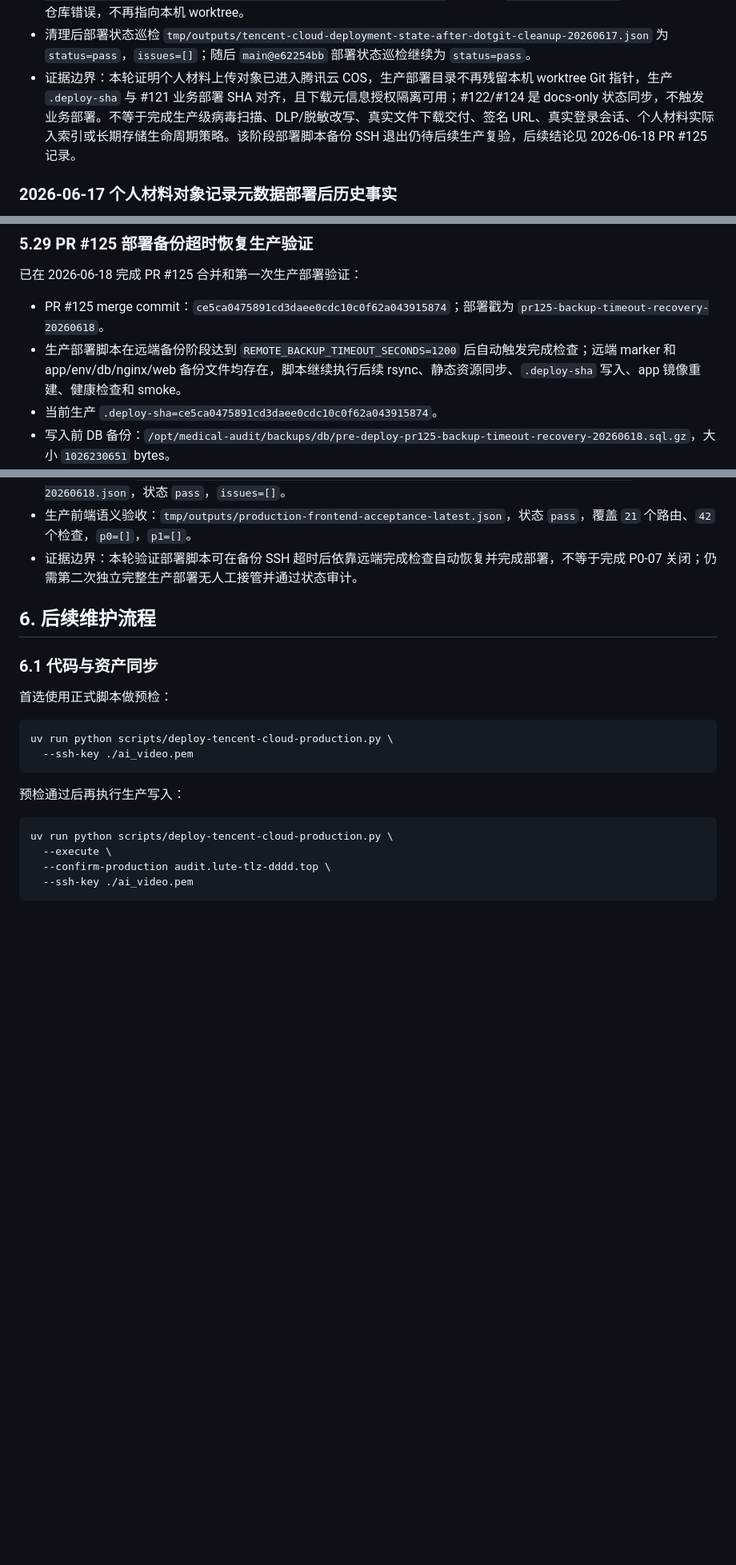
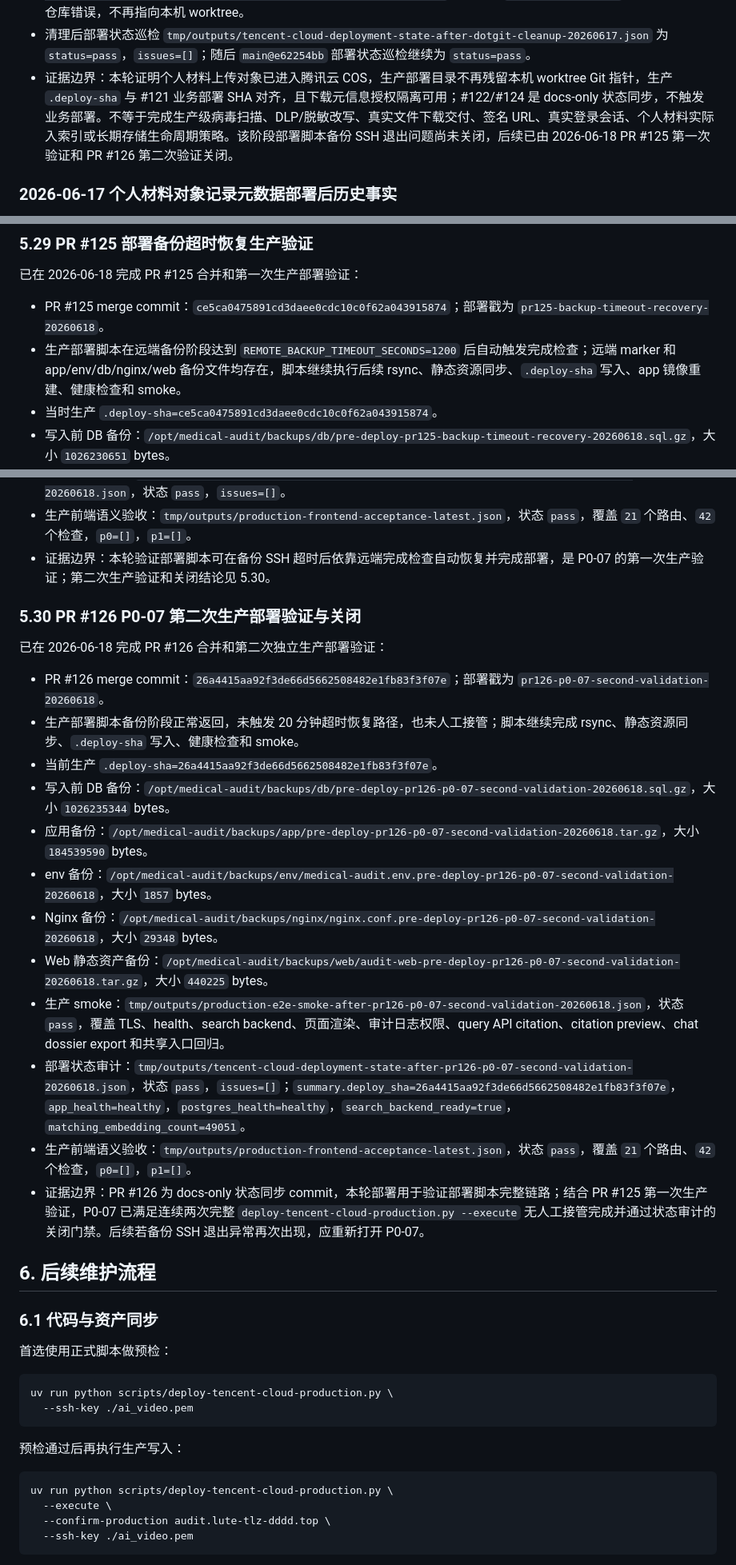
Before and after one commit to zjgulai/medical-audit, a Markdown page: docs/workflows/workflow-tencent-cloud-audit-deployment-stable.md, 3 parts joined by grey strips. Shown at 80% size. Rendered like a GitHub page; blank space fills up the shorter version.

Commit message:
docs: close out P0-07 deployment validation

```diff
--- a/docs/workflows/workflow-tencent-cloud-audit-deployment-stable.md
+++ b/docs/workflows/workflow-tencent-cloud-audit-deployment-stable.md
@@ -69,7 +82,7 @@ source: human+ai
 - PR #118 `codex/production-dotgit-cleanup` 已合并并随 `main@936d50af` 轻量部署；部署脚本现在同时排除 `.git` 文件和 `.git/` 目录，并在远端同步清理阶段仅删除 app 根目录 `.git` 单文件。
 - 生产侧已备份并删除历史残留 `/opt/medical-audit/app/.git` 单文件，备份路径为 `/opt/medical-audit/backups/app/remote-dotgit-file-pre-cleanup-20260617T165949`；清理后 `git rev-parse HEAD` 返回标准非 Git 仓库错误，不再指向本机 worktree。
 - 清理后部署状态巡检 `tmp/outputs/tencent-cloud-deployment-state-after-dotgit-cleanup-20260617.json` 为 `status=pass`，`issues=[]`；随后 `main@e62254bb` 部署状态巡检继续为 `status=pass`。
-- 证据边界：本轮证明个人材料上传对象已进入腾讯云 COS，生产部署目录不再残留本机 worktree Git 指针，生产 `.deploy-sha` 与 #121 业务部署 SHA 对齐，且下载元信息授权隔离可用；#122/#124 是 docs-only 状态同步，不触发业务部署。不等于完成生产级病毒扫描、DLP/脱敏改写、真实文件下载交付、签名 URL、真实登录会话、个人材料实际入索引或长期存储生命周期策略。该阶段部署脚本备份 SSH 退出仍待后续生产复验，后续结论见 2026-06-18 PR #125 记录。
+- 证据边界：本轮证明个人材料上传对象已进入腾讯云 COS，生产部署目录不再残留本机 worktree Git 指针，生产 `.deploy-sha` 与 #121 业务部署 SHA 对齐，且下载元信息授权隔离可用；#122/#124 是 docs-only 状态同步，不触发业务部署。不等于完成生产级病毒扫描、DLP/脱敏改写、真实文件下载交付、签名 URL、真实登录会话、个人材料实际入索引或长期存储生命周期策略。该阶段部署脚本备份 SSH 退出问题尚未关闭，后续已由 2026-06-18 PR #125 第一次验证和 PR #126 第二次验证关闭。
 
 ### 2026-06-17 个人材料对象记录元数据部署后历史事实
 
@@ -993,7 +1006,7 @@ uv run python scripts/audit-tencent-cloud-deployment-state.py \
 
 - PR #125 merge commit：`ce5ca0475891cd3daee0cdc10c0f62a043915874`；部署戳为 `pr125-backup-timeout-recovery-20260618`。
 - 生产部署脚本在远端备份阶段达到 `REMOTE_BACKUP_TIMEOUT_SECONDS=1200` 后自动触发完成检查；远端 marker 和 app/env/db/nginx/web 备份文件均存在，脚本继续执行后续 rsync、静态资源同步、`.deploy-sha` 写入、app 镜像重建、健康检查和 smoke。
-- 当前生产 `.deploy-sha=ce5ca0475891cd3daee0cdc10c0f62a043915874`。
+- 当时生产 `.deploy-sha=ce5ca0475891cd3daee0cdc10c0f62a043915874`。
 - 写入前 DB 备份：`/opt/medical-audit/backups/db/pre-deploy-pr125-backup-timeout-recovery-20260618.sql.gz`，大小 `1026230651` bytes。
 - 应用备份：`/opt/medical-audit/backups/app/pre-deploy-pr125-backup-timeout-recovery-20260618.tar.gz`，大小 `184531759` bytes。
 - env 备份：`/opt/medical-audit/backups/env/medical-audit.env.pre-deploy-pr125-backup-timeout-recovery-20260618`，大小 `1857` bytes。
@@ -1002,7 +1015,24 @@ uv run python scripts/audit-tencent-cloud-deployment-state.py \
 - 生产 smoke：`tmp/outputs/production-e2e-smoke-after-pr125-backup-timeout-recovery-20260618.json`，状态 `pass`，覆盖 TLS、health、search backend、页面渲染、审计日志权限、query API citation、citation preview、chat dossier export 和共享入口回归。
 - 部署状态审计：`tmp/outputs/tencent-cloud-deployment-state-after-pr125-backup-timeout-recovery-20260618.json`，状态 `pass`，`issues=[]`。
 - 生产前端语义验收：`tmp/outputs/production-frontend-acceptance-latest.json`，状态 `pass`，覆盖 `21` 个路由、`42` 个检查，`p0=[]`，`p1=[]`。
-- 证据边界：本轮验证部署脚本可在备份 SSH 超时后依靠远端完成检查自动恢复并完成部署，不等于完成 P0-07 关闭；仍需第二次独立完整生产部署无人工接管并通过状态审计。
+- 证据边界：本轮验证部署脚本可在备份 SSH 超时后依靠远端完成检查自动恢复并完成部署，是 P0-07 的第一次生产验证；第二次生产验证和关闭结论见 5.30。
+
+### 5.30 PR #126 P0-07 第二次生产部署验证与关闭
+
+已在 2026-06-18 完成 PR #126 合并和第二次独立生产部署验证：
+
+- PR #126 merge commit：`26a4415aa92f3de66d5662508482e1fb83f3f07e`；部署戳为 `pr126-p0-07-second-validation-20260618`。
+- 生产部署脚本备份阶段正常返回，未触发 20 分钟超时恢复路径，也未人工接管；脚本继续完成 rsync、静态资源同步、`.deploy-sha` 写入、健康检查和 smoke。
+- 当前生产 `.deploy-sha=26a4415aa92f3de66d5662508482e1fb83f3f07e`。
+- 写入前 DB 备份：`/opt/medical-audit/backups/db/pre-deploy-pr126-p0-07-second-validation-20260618.sql.gz`，大小 `1026235344` bytes。
+- 应用备份：`/opt/medical-audit/backups/app/pre-deploy-pr126-p0-07-second-validation-20260618.tar.gz`，大小 `184539590` bytes。
+- env 备份：`/opt/medical-audit/backups/env/medical-audit.env.pre-deploy-pr126-p0-07-second-validation-20260618`，大小 `1857` bytes。
+- Nginx 备份：`/opt/medical-audit/backups/nginx/nginx.conf.pre-deploy-pr126-p0-07-second-validation-20260618`，大小 `29348` bytes。
+- Web 静态资产备份：`/opt/medical-audit/backups/web/audit-web-pre-deploy-pr126-p0-07-second-validation-20260618.tar.gz`，大小 `440225` bytes。
+- 生产 smoke：`tmp/outputs/production-e2e-smoke-after-pr126-p0-07-second-validation-20260618.json`，状态 `pass`，覆盖 TLS、health、search backend、页面渲染、审计日志权限、query API citation、citation preview、chat dossier export 和共享入口回归。
+- 部署状态审计：`tmp/outputs/tencent-cloud-deployment-state-after-pr126-p0-07-second-validation-20260618.json`，状态 `pass`，`issues=[]`；`summary.deploy_sha=26a4415aa92f3de66d5662508482e1fb83f3f07e`，`app_health=healthy`，`postgres_health=healthy`，`search_backend_ready=true`，`matching_embedding_count=49051`。
+- 生产前端语义验收：`tmp/outputs/production-frontend-acceptance-latest.json`，状态 `pass`，覆盖 `21` 个路由、`42` 个检查，`p0=[]`，`p1=[]`。
+- 证据边界：PR #126 为 docs-only 状态同步 commit，本轮部署用于验证部署脚本完整链路；结合 PR #125 第一次生产验证，P0-07 已满足连续两次完整 `deploy-tencent-cloud-production.py --execute` 无人工接管完成并通过状态审计的关闭门禁。后续若备份 SSH 退出异常再次出现，应重新打开 P0-07。
 
 ## 6. 后续维护流程
 
```
Also changed, not shown: other parts of docs/workflows/workflow-tencent-cloud-audit-deployment-stable.md (+15 -2 lines), docs/workflows/workflow-project-state-and-debt-register-stable.md (+15 -14 lines).
